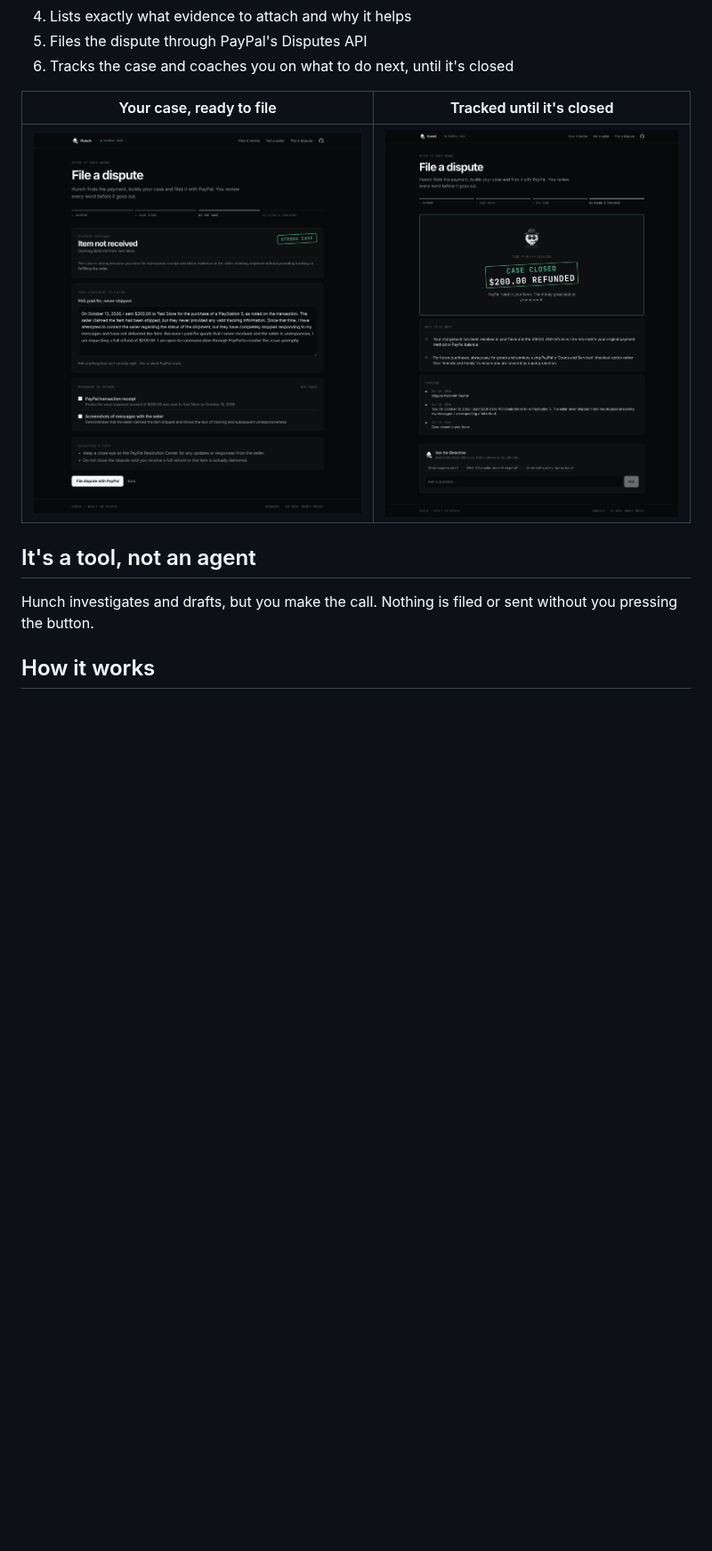
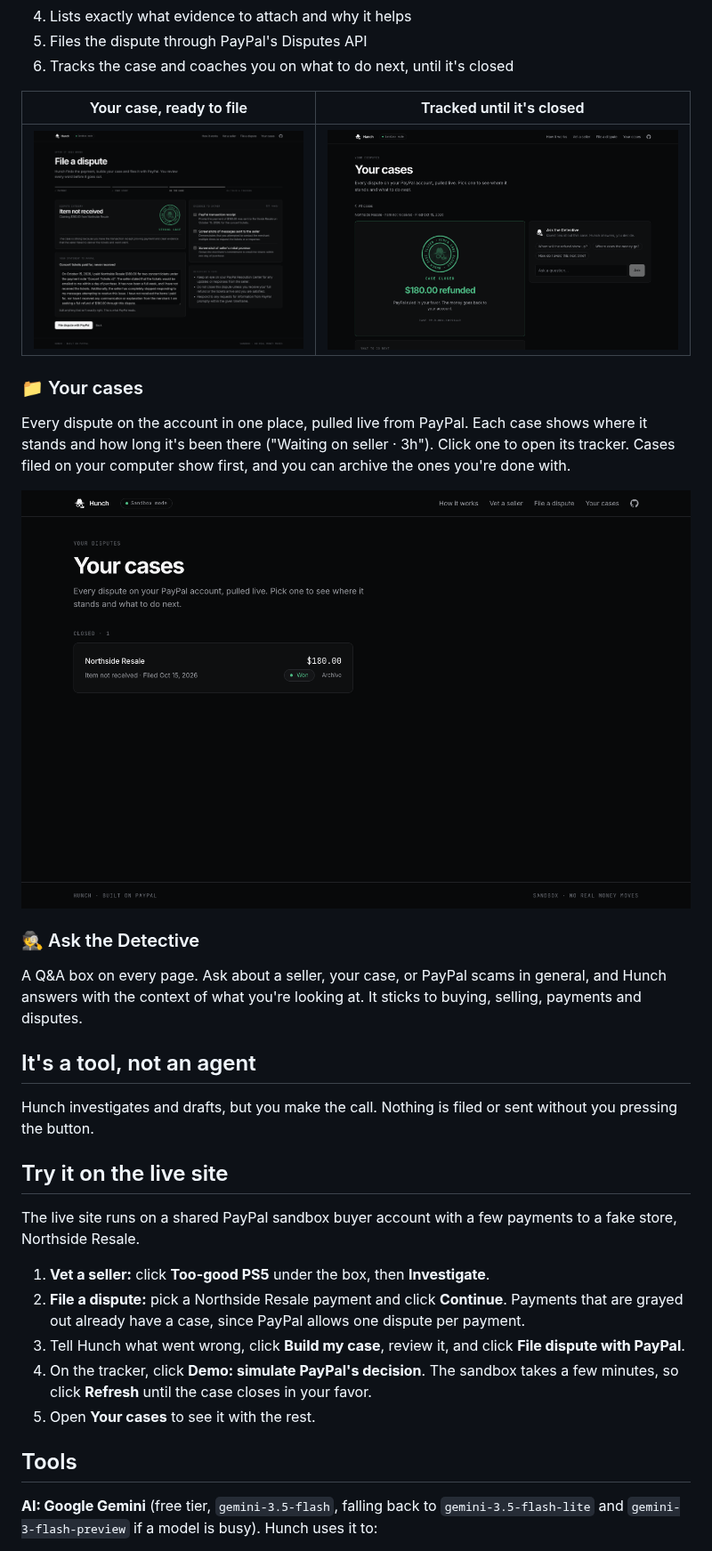
Before and after one commit to vhrcam/hunch, a Markdown page: README.md, the part around one of its changes. Shown at 89% size. Rendered like a GitHub page; pictures changed too: docs/screenshots/cases.png (added), docs/screenshots/dispute-case.png, docs/screenshots/dispute-tracker.png; blank space fills up the shorter version.

```diff
--- a/README.md
+++ b/README.md
@@ -35,10 +35,31 @@ Describe what happened in your own words. Hunch:
 
 | Your case, ready to file | Tracked until it's closed |
 |---|---|
-| ![Hunch's case for an item that never arrived](docs/screenshots/dispute-case.png) | ![A dispute closed in the buyer's favor with a $200 refund](docs/screenshots/dispute-tracker.png) |
+| ![Hunch's case for concert tickets that never arrived](docs/screenshots/dispute-case.png) | ![A dispute closed in the buyer's favor with a $180 refund](docs/screenshots/dispute-tracker.png) |
+
+### 📁 Your cases
+Every dispute on the account in one place, pulled live from PayPal. Each case shows where it stands and how long it's been there ("Waiting on seller · 3h"). Click one to open its tracker. Cases filed on your computer show first, and you can archive the ones you're done with.
+
+![Your cases page with a won dispute](docs/screenshots/cases.png)
+
+### 🕵️ Ask the Detective
+A Q&A box on every page. Ask about a seller, your case, or PayPal scams in general, and Hunch answers with the context of what you're looking at. It sticks to buying, selling, payments and disputes.
 
 ## It's a tool, not an agent
 
 Hunch investigates and drafts, but you make the call. Nothing is filed or sent without you pressing the button.
 
-## How it works
+## Try it on the live site
+
+The live site runs on a shared PayPal sandbox buyer account with a few payments to a fake store, Northside Resale.
+
+1. **Vet a seller:** click **Too-good PS5** under the box, then **Investigate**.
+2. **File a dispute:** pick a Northside Resale payment and click **Continue**. Payments that are grayed out already have a case, since PayPal allows one dispute per payment.
+3. Tell Hunch what went wrong, click **Build my case**, review it, and click **File dispute with PayPal**.
+4. On the tracker, click **Demo: simulate PayPal's decision**. The sandbox takes a few minutes, so click **Refresh** until the case closes in your favor.
+5. Open **Your cases** to see it with the rest.
+
+## Tools
+
+**AI: Google Gemini** (free tier, `gemini-3.5-flash`, falling back to `gemini-3.5-flash-lite` and `gemini-3-flash-preview` if a model is busy). Hunch uses it to:
+
```
Also changed, not shown: other parts of README.md (+11 -5 lines), docs/screenshots/home.png, docs/screenshots/vet.png.
